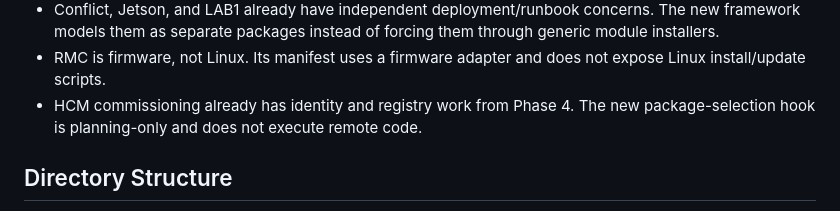
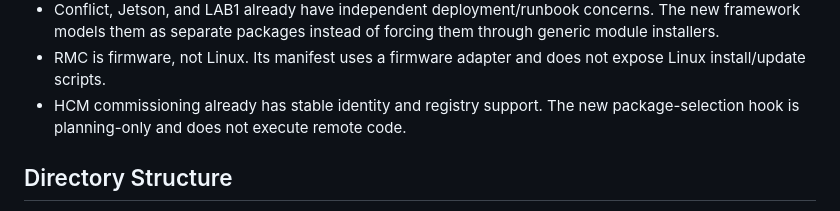
Before and after one commit to pengels22/HomeControl, a Markdown page: 09_documentation/UNIFIED_CONFIGURATION_DEPLOYMENT_2026-10-11.md, the part around the change. Rendered like a GitHub page.

Commit message:
Remove obsolete phase-specific documentation references

```diff
--- a/09_documentation/UNIFIED_CONFIGURATION_DEPLOYMENT_2026-10-11.md
+++ b/09_documentation/UNIFIED_CONFIGURATION_DEPLOYMENT_2026-10-11.md
@@ -18,7 +18,7 @@ Date: 2026-10-11
   forcing them through generic module installers.
 - RMC is firmware, not Linux. Its manifest uses a firmware adapter and does not
   expose Linux install/update scripts.
-- HCM commissioning already has identity and registry work from Phase 4. The new
+- HCM commissioning already has stable identity and registry support. The new
   package-selection hook is planning-only and does not execute remote code.
 
 ## Directory Structure
```
